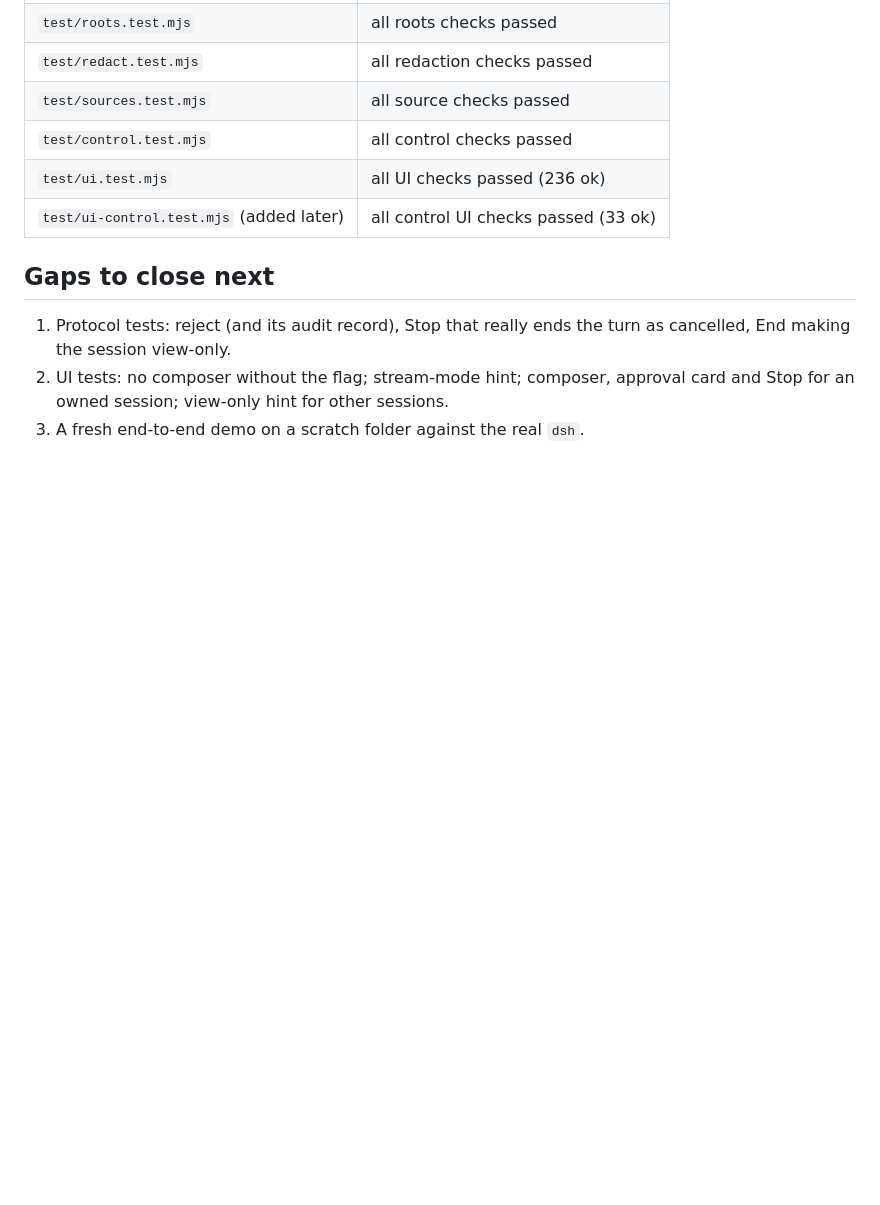
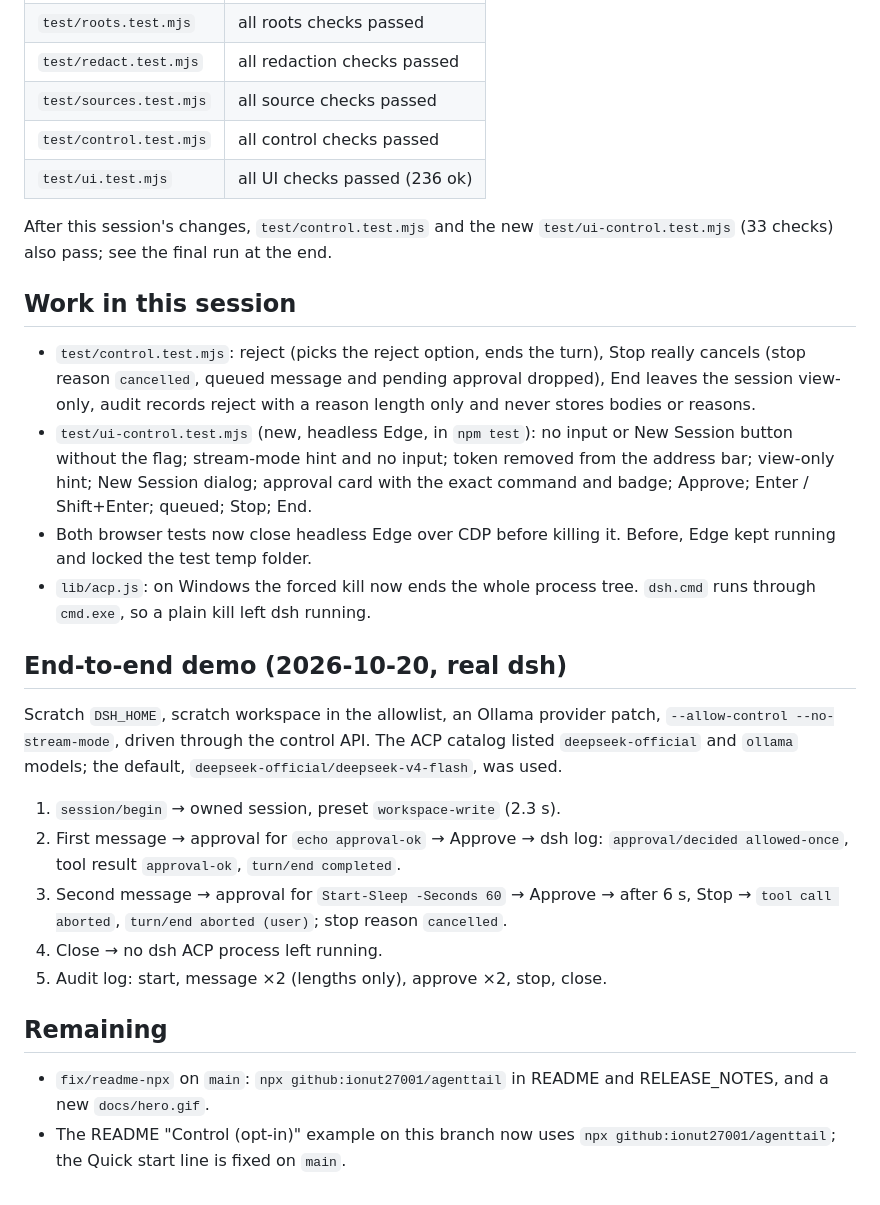
Before and after one commit to ionut27001/agenttail, a Markdown page: docs/dev/v0.2-status.md, the part around one of its changes. Drawn GitHub-style; blank space fills up the shorter version.

```diff
--- a/docs/dev/v0.2-status.md
+++ b/docs/dev/v0.2-status.md
@@ -55,12 +57,46 @@ tests on branch `feat/input`, not by the previous session's notes.
 | `test/sources.test.mjs` | all source checks passed |
 | `test/control.test.mjs` | all control checks passed |
 | `test/ui.test.mjs` | all UI checks passed (236 ok) |
-| `test/ui-control.test.mjs` (added later) | all control UI checks passed (33 ok) |
 
-## Gaps to close next
+After this session's changes, `test/control.test.mjs` and the new
+`test/ui-control.test.mjs` (33 checks) also pass; see the final run at the end.
 
-1. Protocol tests: reject (and its audit record), Stop that really ends the
-   turn as cancelled, End making the session view-only.
-2. UI tests: no composer without the flag; stream-mode hint; composer, approval
-   card and Stop for an owned session; view-only hint for other sessions.
-3. A fresh end-to-end demo on a scratch folder against the real `dsh`.
+## Work in this session
+
+- `test/control.test.mjs`: reject (picks the reject option, ends the turn),
+  Stop really cancels (stop reason `cancelled`, queued message and pending
+  approval dropped), End leaves the session view-only, audit records reject
+  with a reason length only and never stores bodies or reasons.
+- `test/ui-control.test.mjs` (new, headless Edge, in `npm test`): no input or
+  New Session button without the flag; stream-mode hint and no input; token
+  removed from the address bar; view-only hint; New Session dialog; approval
+  card with the exact command and badge; Approve; Enter / Shift+Enter;
+  queued; Stop; End.
+- Both browser tests now close headless Edge over CDP before killing it.
+  Before, Edge kept running and locked the test temp folder.
+- `lib/acp.js`: on Windows the forced kill now ends the whole process tree.
+  `dsh.cmd` runs through `cmd.exe`, so a plain kill left dsh running.
+
+## End-to-end demo (2026-10-20, real dsh)
+
+Scratch `DSH_HOME`, scratch workspace in the allowlist, an Ollama provider
+patch, `--allow-control --no-stream-mode`, driven through the control API.
+The ACP catalog listed `deepseek-official` and `ollama` models; the default,
+`deepseek-official/deepseek-v4-flash`, was used.
+
+1. `session/begin` → owned session, preset `workspace-write` (2.3 s).
+2. First message → approval for `echo approval-ok` → Approve → dsh log:
+   `approval/decided allowed-once`, tool result `approval-ok`,
+   `turn/end completed`.
+3. Second message → approval for `Start-Sleep -Seconds 60` → Approve → after
+   6 s, Stop → `tool call aborted`, `turn/end aborted (user)`; stop reason
+   `cancelled`.
+4. Close → no dsh ACP process left running.
+5. Audit log: start, message ×2 (lengths only), approve ×2, stop, close.
+
+## Remaining
+
+- `fix/readme-npx` on `main`: `npx github:ionut27001/agenttail` in README and
+  RELEASE_NOTES, and a new `docs/hero.gif`.
+- The README "Control (opt-in)" example on this branch now uses
+  `npx github:ionut27001/agenttail`; the Quick start line is fixed on `main`.
```
Also changed, not shown: other parts of docs/dev/v0.2-status.md (+19 -17 lines), README.md (+1 -1 lines).
